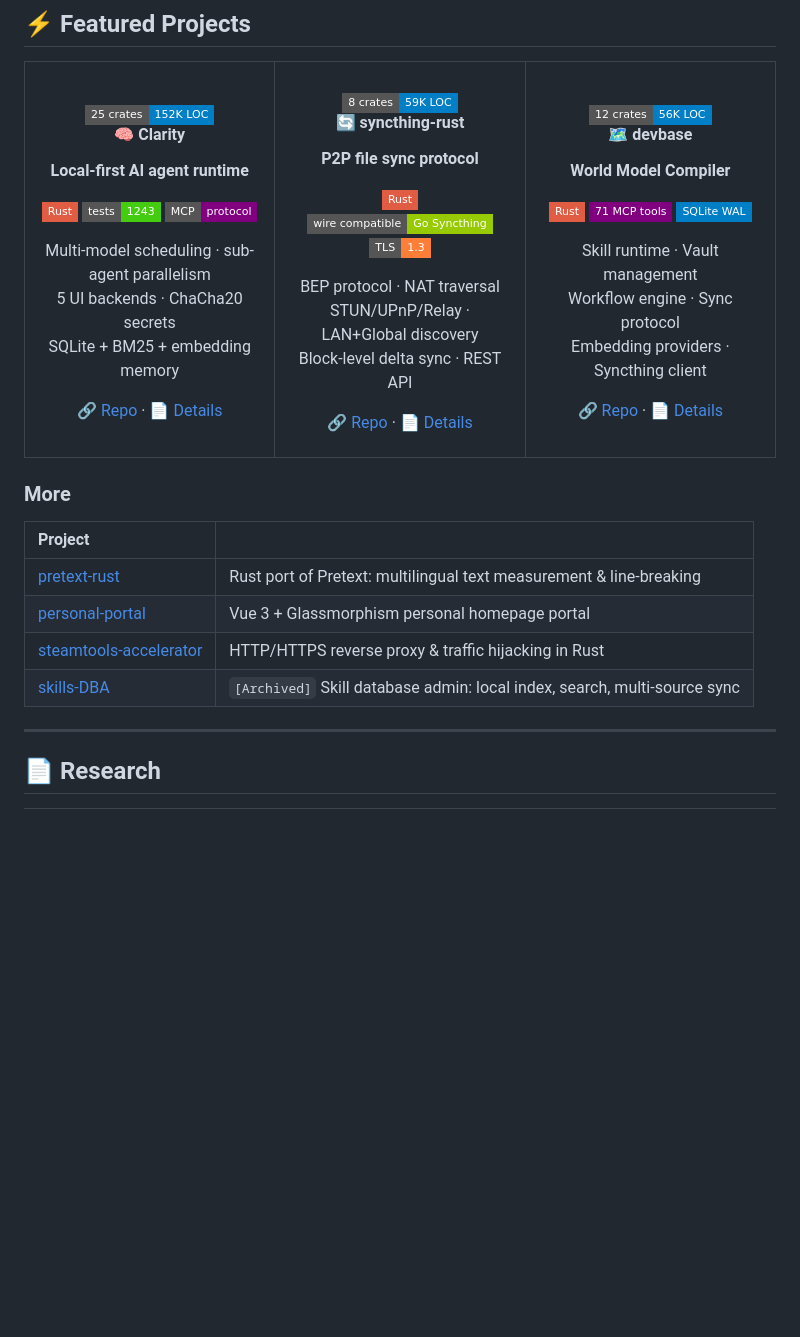
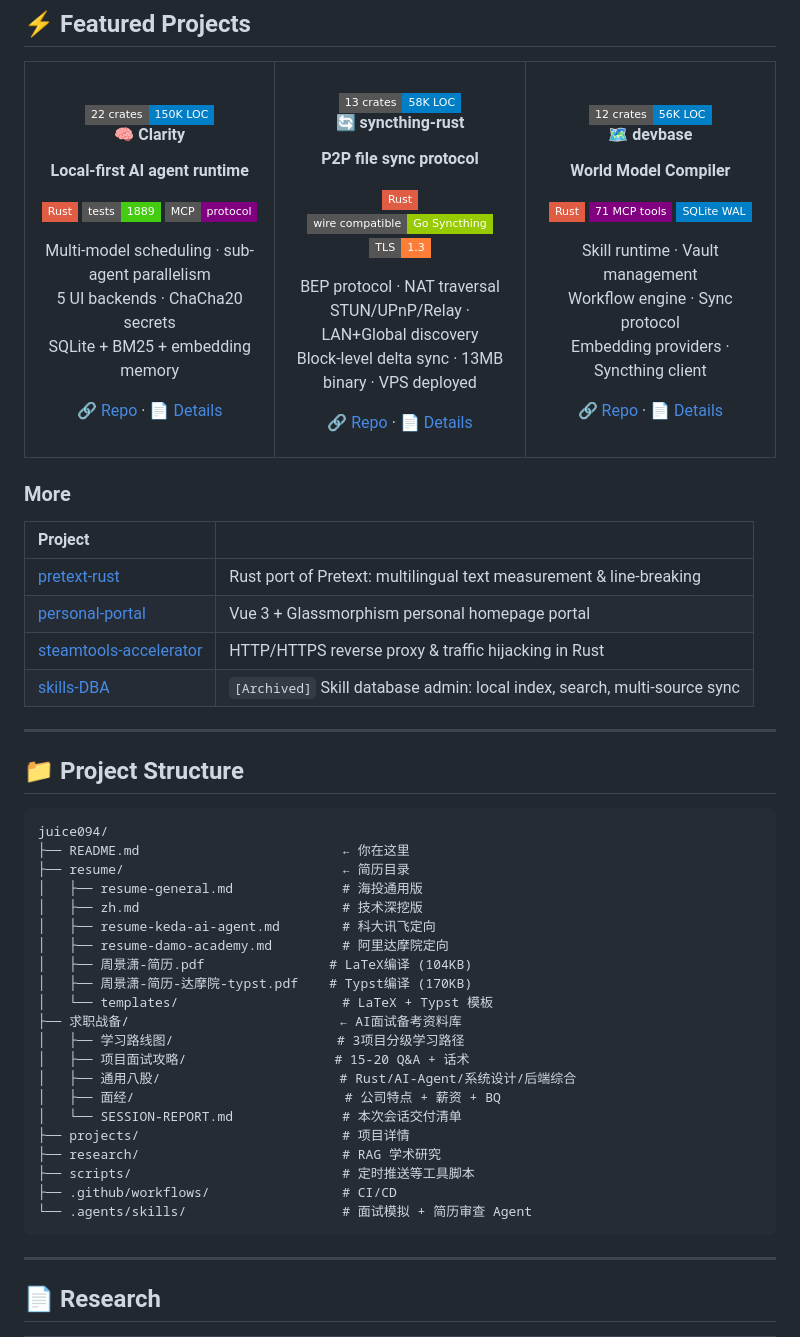
Before and after one commit to juice094/juice094, a Markdown page: README.md, the part around one of its changes. Drawn GitHub-style; badges without logos; blank space fills up the shorter version.

````diff
--- a/README.md
+++ b/README.md
@@ -74,13 +74,13 @@ Systems builder. 大三，甘肃农业大学大数据。独立设计并实现三
 <tr>
 <td width="33%">
 <h4 align="center">
-  <img src="https://img.shields.io/badge/25_crates-152K_LOC-blue?style=flat-square">
+  <img src="https://img.shields.io/badge/22_crates-150K_LOC-blue?style=flat-square">
   <br>🧠 Clarity
 </h4>
 <p align="center"><strong>Local-first AI agent runtime</strong></p>
 <p align="center">
   <img src="https://img.shields.io/badge/Rust-red?style=flat-square&logo=rust&logoColor=white">
-  <img src="https://img.shields.io/badge/tests-1243-brightgreen?style=flat-square">
+  <img src="https://img.shields.io/badge/tests-1889-brightgreen?style=flat-square">
   <img src="https://img.shields.io/badge/MCP-protocol-purple?style=flat-square">
 </p>
 <p align="center">
@@ -94,7 +94,7 @@ SQLite + BM25 + embedding memory
 </td>
 <td width="33%">
 <h4 align="center">
-  <img src="https://img.shields.io/badge/8_crates-59K_LOC-blue?style=flat-square">
+  <img src="https://img.shields.io/badge/13_crates-58K_LOC-blue?style=flat-square">
   <br>🔄 syncthing-rust
 </h4>
 <p align="center"><strong>P2P file sync protocol</strong></p>
@@ -106,7 +106,7 @@ SQLite + BM25 + embedding memory
 <p align="center">
 BEP protocol · NAT traversal<br>
 STUN/UPnP/Relay · LAN+Global discovery<br>
-Block-level delta sync · REST API
+Block-level delta sync · 13MB binary · VPS deployed
 </p>
 <p align="center">
 <a href="https://github.com/juice094/syncthing-rust">🔗 Repo</a> · <a href="projects/syncthing-rust.md">📄 Details</a>
@@ -143,6 +143,34 @@ Embedding providers · Syncthing client
 | [personal-portal](https://github.com/juice094/personal-portal) | Vue 3 + Glassmorphism personal homepage portal |
 | [steamtools-accelerator](https://github.com/juice094/steamtools-accelerator) | HTTP/HTTPS reverse proxy & traffic hijacking in Rust |
 | [skills-DBA](https://github.com/juice094/skills-DBA) | `[Archived]` Skill database admin: local index, search, multi-source sync |
+
+---
+
+## 📁 Project Structure
+
+```
+juice094/
+├── README.md                          ← 你在这里
+├── resume/                            ← 简历目录
+│   ├── resume-general.md              # 海投通用版
+│   ├── zh.md                          # 技术深挖版
+│   ├── resume-keda-ai-agent.md        # 科大讯飞定向
+│   ├── resume-damo-academy.md         # 阿里达摩院定向
+│   ├── 周景潇-简历.pdf                # LaTeX编译 (104KB)
+│   ├── 周景潇-简历-达摩院-typst.pdf    # Typst编译 (170KB)
+│   └── templates/                     # LaTeX + Typst 模板
+├── 求职战备/                           ← AI面试备考资料库
+│   ├── 学习路线图/                     # 3项目分级学习路径
+│   ├── 项目面试攻略/                   # 15-20 Q&A + 话术
+│   ├── 通用八股/                       # Rust/AI-Agent/系统设计/后端综合
+│   ├── 面经/                           # 公司特点 + 薪资 + BQ
+│   └── SESSION-REPORT.md              # 本次会话交付清单
+├── projects/                          # 项目详情
+├── research/                          # RAG 学术研究
+├── scripts/                           # 定时推送等工具脚本
+├── .github/workflows/                 # CI/CD
+└── .agents/skills/                    # 面试模拟 + 简历审查 Agent
+```
 
 ---
 
````
Also changed, not shown: other parts of README.md (+20 -14 lines).
